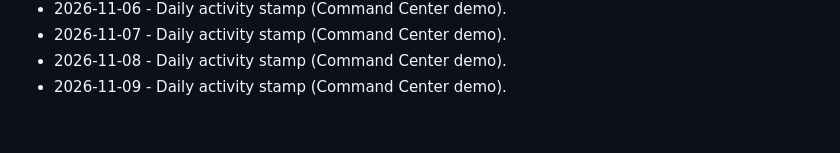
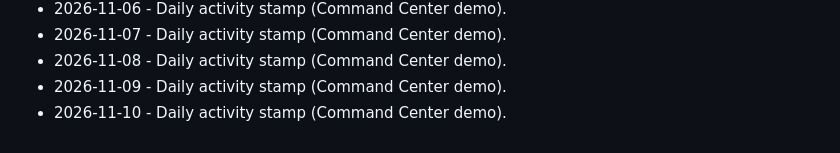
Before and after one commit to brivera2005/command-center-demo, a Markdown page: docs/ACTIVITY.md, the part around the change. Rendered like a GitHub page.

Commit message:
chore: daily activity stamp (2026-11-10).
Keep the public Command Center demo activity log current.

```diff
--- a/docs/ACTIVITY.md
+++ b/docs/ACTIVITY.md
@@ -78,3 +78,4 @@ Light touch updates so the public demo stays marked current.
 - 2026-11-07 - Daily activity stamp (Command Center demo).
 - 2026-11-08 - Daily activity stamp (Command Center demo).
 - 2026-11-09 - Daily activity stamp (Command Center demo).
+- 2026-11-10 - Daily activity stamp (Command Center demo).
```
